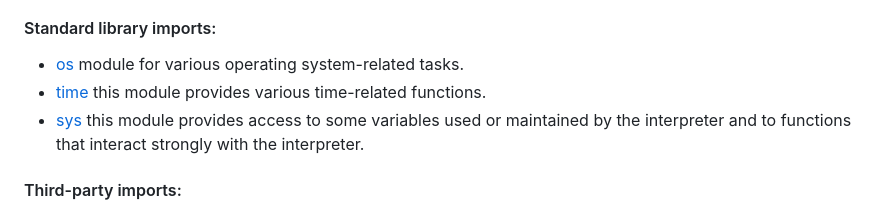
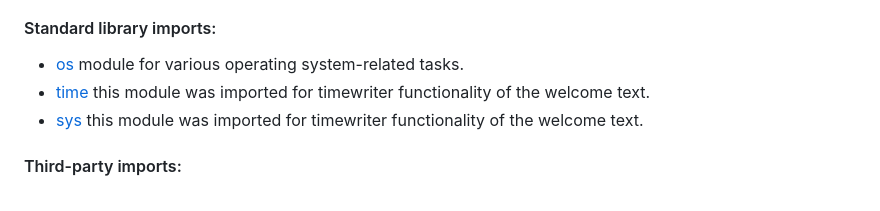
Before and after one commit to ninaschulte/mortgage-calculator, a Markdown page: README.md, the part around the change. Rendered like a GitHub page.

```diff
--- a/README.md
+++ b/README.md
@@ -51,8 +51,8 @@ Upon successful validation of the input data, the program presents the user with
 ### Python modules/packages:
 #### Standard library imports:
 - [os](https://docs.python.org/3/library/os.html) module for various operating system-related tasks.
-- [time](https://docs.python.org/3/library/time.html) this module provides various time-related functions.
-- [sys](https://docs.python.org/3/library/sys.html) this module provides access to some variables used or maintained by the interpreter and to functions that interact strongly with the interpreter.
+- [time](https://docs.python.org/3/library/time.html) this module was imported for timewriter functionality of the welcome text.
+- [sys](https://docs.python.org/3/library/sys.html) this module was imported for timewriter functionality of the welcome text.
 #### Third-party imports:
 - [Colorama](https://pypi.org/project/colorama/) was used to add colors and styles to the project.
 - [Simple Menu](https://pypi.org/project/simple-term-menu/) was used to implement the menu.
```
